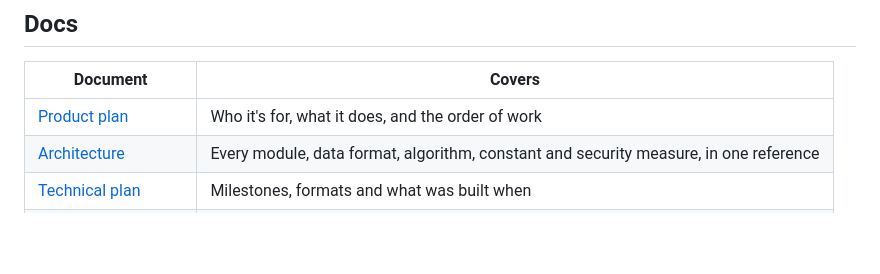
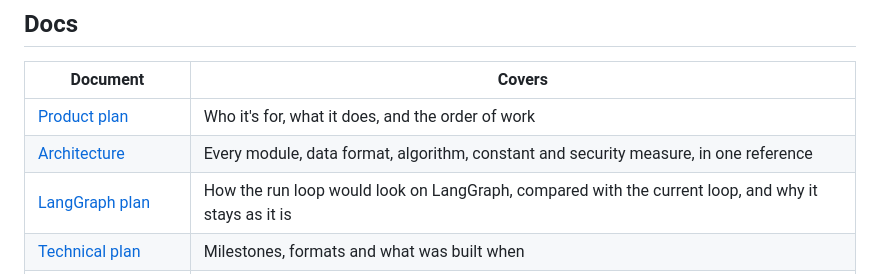
Before and after one commit to murtuza777/contexer-agent, a Markdown page: README.md, the part around the change. Rendered like a GitHub page; blank space fills up the shorter version.

```diff
--- a/README.md
+++ b/README.md
@@ -413,6 +413,7 @@ Honest gaps:
 | --- | --- |
 | [Product plan](contexer-agent/docs/product-plan.md) | Who it's for, what it does, and the order of work |
 | [Architecture](contexer-agent/docs/architecture.md) | Every module, data format, algorithm, constant and security measure, in one reference |
+| [LangGraph plan](contexer-agent/docs/langgraph-plan.md) | How the run loop would look on LangGraph, compared with the current loop, and why it stays as it is |
 | [Technical plan](contexer-agent/docs/roadmap.md) | Milestones, formats and what was built when |
 | [Technical landscape](contexer-agent/docs/technical-landscape.md) | The repos and designs Contexer builds on, and its competitors |
 | [Try it yourself](contexer-agent/docs/try-it.md) | Install, set up and use it on your app, step by step; work on Contexer itself |
```
Also changed, not shown: contexer-agent/docs/langgraph-plan.md (added, +331 -0 lines).
